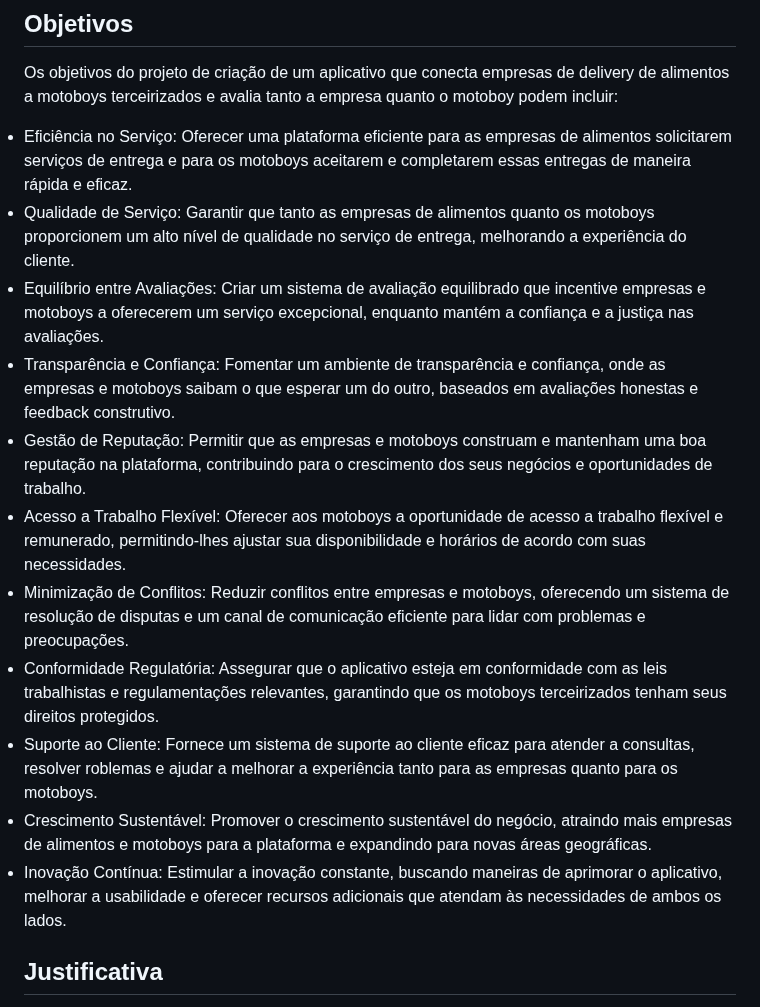
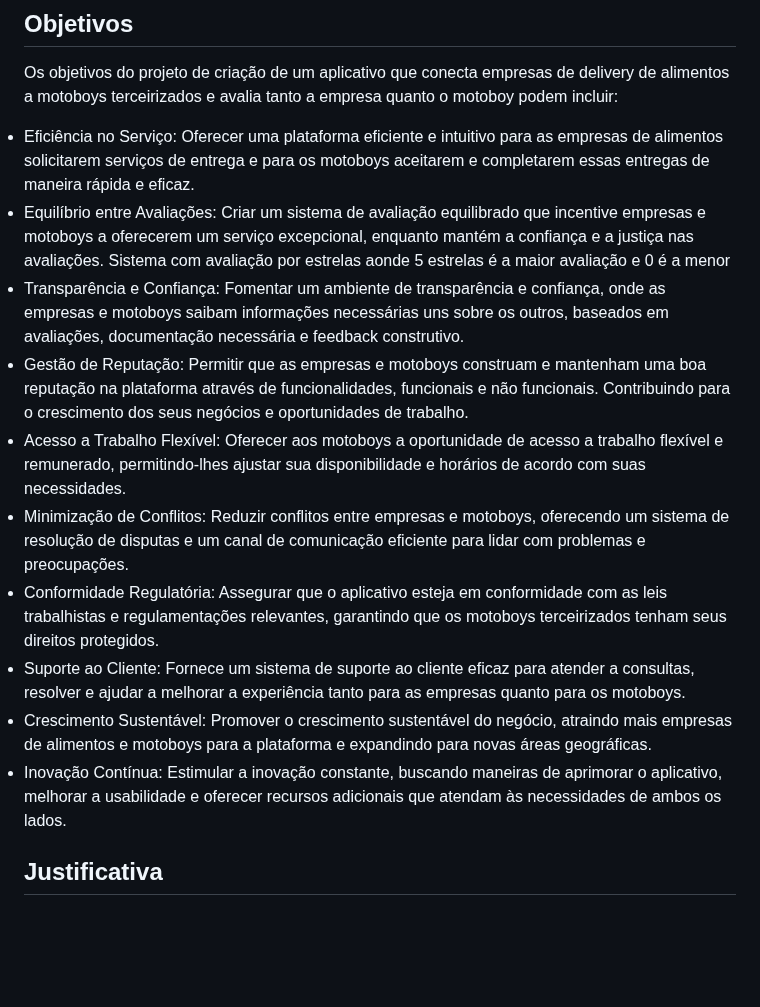
Before and after one commit to ICEI-PUC-Minas-PMV-ADS/pmv-ads-2023-2-e1-proj-web-t9-pmv-ads-2023-2-e1-projentregacerta, a Markdown page: documentos/01-Documentação de Contexto.md, the part around the change. Rendered like a GitHub page; blank space fills up the shorter version.

```diff
--- a/documentos/01-Documentação de Contexto.md
+++ b/documentos/01-Documentação de Contexto.md
@@ -14,19 +14,16 @@ Um dos principais desafios enfrentados é a falta de comprometimento e eficiênc
  Os objetivos do projeto de criação de um aplicativo que conecta empresas de delivery de alimentos a motoboys terceirizados e avalia tanto a empresa quanto o motoboy podem incluir:
 
 <li>Eficiência no Serviço:
-Oferecer uma plataforma eficiente para as empresas de alimentos solicitarem serviços de entrega e para os motoboys aceitarem e completarem essas entregas de maneira rápida e eficaz.</li>
-
-<li>Qualidade de Serviço:
-Garantir que tanto as empresas de alimentos quanto os motoboys proporcionem um alto nível de qualidade no serviço de entrega, melhorando a experiência do cliente.</li>
+Oferecer uma plataforma eficiente e intuitivo para as empresas de alimentos solicitarem serviços de entrega e para os motoboys aceitarem e completarem essas entregas de maneira rápida e eficaz.</li>
 
 <li>Equilíbrio entre Avaliações:
-Criar um sistema de avaliação equilibrado que incentive empresas e motoboys a oferecerem um serviço excepcional, enquanto mantém a confiança e a justiça nas avaliações.</li>
+Criar um sistema de avaliação equilibrado que incentive empresas e motoboys a oferecerem um serviço excepcional, enquanto mantém a confiança e a justiça nas avaliações. Sistema com avaliação por estrelas aonde 5 estrelas é a maior avaliação e 0 é a menor </li>
 
 <li>Transparência e Confiança:
-Fomentar um ambiente de transparência e confiança, onde as empresas e motoboys saibam o que esperar um do outro, baseados em avaliações honestas e feedback construtivo.</li>
+Fomentar um ambiente de transparência e confiança, onde as empresas e motoboys saibam informações necessárias uns sobre os outros, baseados em avaliações, documentação necessária e feedback construtivo.</li>
 
 <li>Gestão de Reputação:
-Permitir que as empresas e motoboys construam e mantenham uma boa reputação na plataforma, contribuindo para o crescimento dos seus negócios e oportunidades de trabalho.</li>
+Permitir que as empresas e motoboys construam e mantenham uma boa reputação na plataforma através de funcionalidades, funcionais e não funcionais.  Contribuindo para o crescimento dos seus negócios e oportunidades de trabalho.</li>
 
 <li> Acesso a Trabalho Flexível:
 Oferecer aos motoboys a oportunidade de acesso a trabalho flexível e remunerado, permitindo-lhes ajustar sua disponibilidade e horários de acordo com suas necessidades.</li>
@@ -38,12 +35,14 @@ Reduzir conflitos entre empresas e motoboys, oferecendo um sistema de resoluçã
 Assegurar que o aplicativo esteja em conformidade com as leis trabalhistas e regulamentações relevantes, garantindo que os motoboys terceirizados tenham seus direitos protegidos.</li>
 
 <li> Suporte ao Cliente:
-Fornece um sistema de suporte ao cliente eficaz para atender a consultas, resolver roblemas e ajudar a melhorar a experiência tanto para as empresas quanto para os motoboys.</li>
+Fornece um sistema de suporte ao cliente eficaz para atender a consultas, resolver   e ajudar a melhorar a experiência tanto para as empresas quanto para os motoboys.</li>
+
 <li> Crescimento Sustentável:
 Promover o crescimento sustentável do negócio, atraindo mais empresas de alimentos e motoboys para a plataforma e expandindo para novas áreas geográficas.</li>
 
 <li> Inovação Contínua:
 Estimular a inovação constante, buscando maneiras de aprimorar o aplicativo, melhorar a usabilidade e oferecer recursos adicionais que atendam às necessidades de ambos os lados.</li>
+
 
 ## Justificativa
 
```
